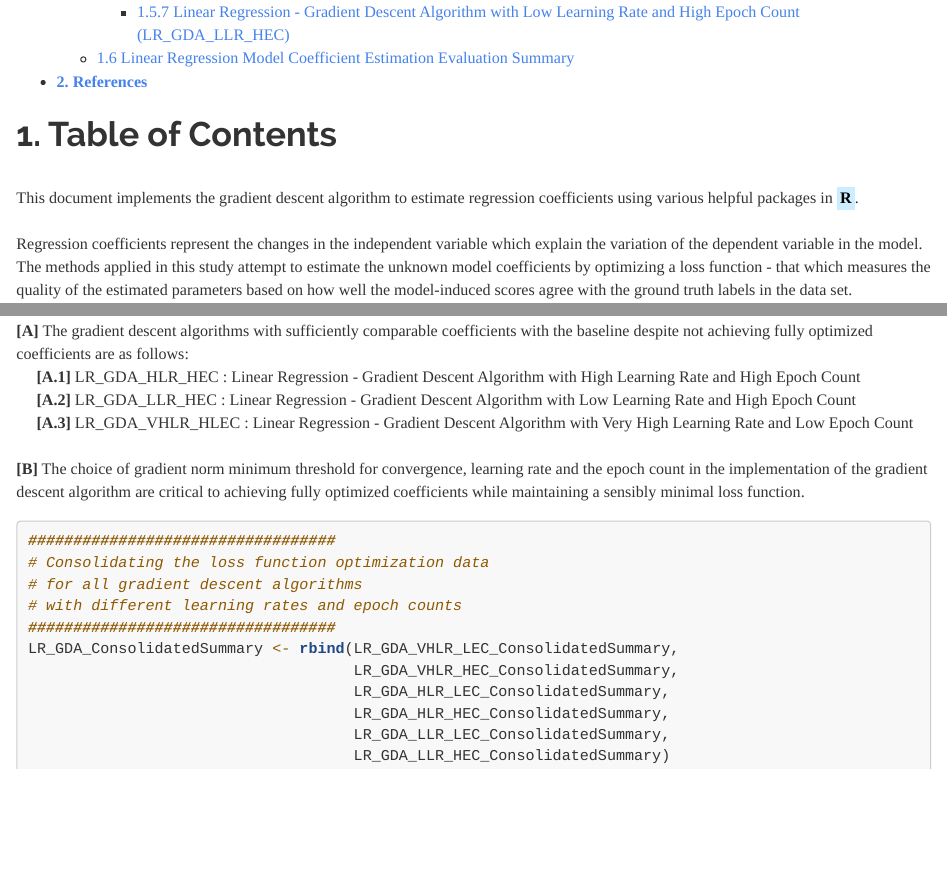
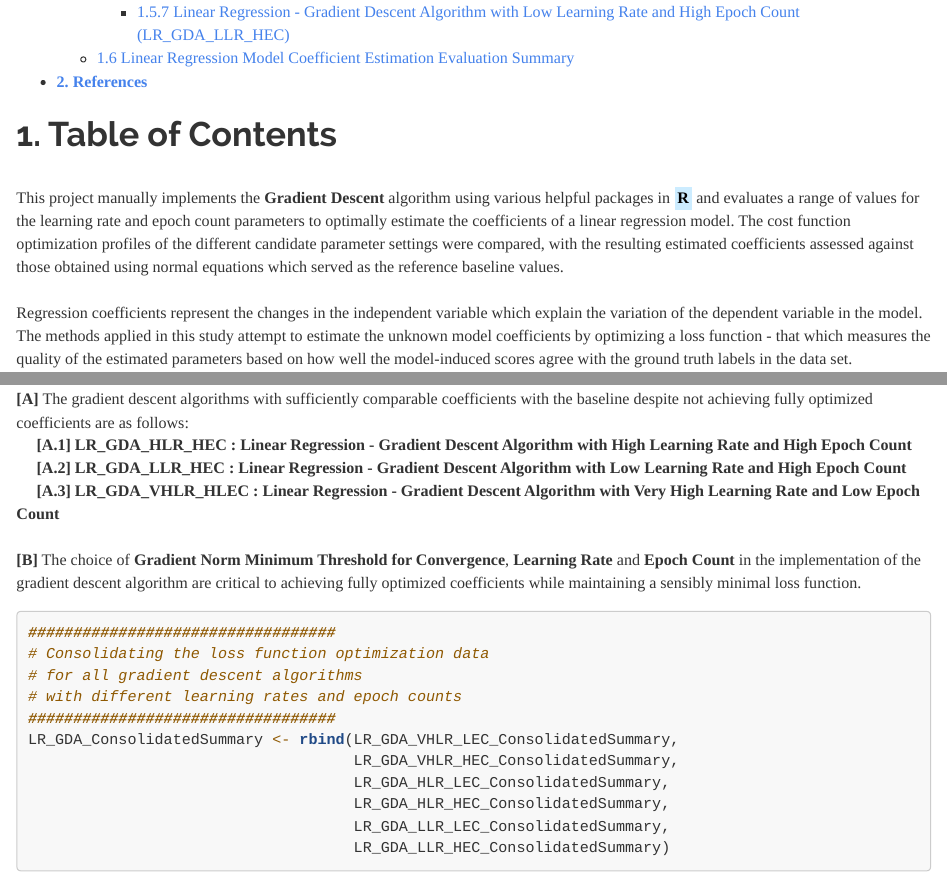
Before and after one commit to JohnPaulinePineda/Portfolio_Project_23, an R Markdown document (docs/index.Rmd): the page in a window 1100 px wide, from 720 px down, and a second part further down, joined at a grey line. Rendered offline with R 4.5, knitr and Pandoc, with nearby package versions; some code elsewhere in the file could not run offline; a font, style sheet, LaTeX package, included part or bibliography that could not be used is replaced or left out; long lines of code are wrapped.

Commit message:
Formulated the HTML and RMD files
Formulated the HTML and RMD files

````diff
--- a/docs/index.Rmd
+++ b/docs/index.Rmd
@@ -16,7 +16,7 @@ knitr::opts_chunk$set(echo = TRUE, fig.width=15, fig.height=10)
 ```
 # **1. Table of Contents**
 |
-| This document implements the gradient descent algorithm to estimate regression coefficients using various helpful packages in <mark style="background-color: #CCECFF">**R**</mark>.
+| This project manually implements the **Gradient Descent** algorithm using various helpful packages in <mark style="background-color: #CCECFF">**R**</mark> and evaluates a range of values for the learning rate and epoch count parameters to optimally estimate the coefficients of a linear regression model. The cost function optimization profiles of the different candidate parameter settings were compared, with the resulting estimated coefficients assessed against those obtained using normal equations which served as the reference baseline values.
 |
 | Regression coefficients represent the changes in the independent variable which explain the variation of the dependent variable in the model. The methods applied in this study attempt to estimate the unknown model coefficients by optimizing a loss function - that which measures the quality of the estimated parameters based on how well the model-induced scores agree with the ground truth labels in the data set.
 |
@@ -1477,11 +1477,11 @@ xyplot(L2Loss ~ Epoch,
 ##  1.6 Linear Regression Model Coefficient Estimation Evaluation Summary
 |
 | **[A]** The gradient descent algorithms with sufficiently comparable coefficients with the baseline despite not achieving fully optimized coefficients are as follows:
-|      **[A.1]** LR_GDA_HLR_HEC : Linear Regression - Gradient Descent Algorithm with High Learning Rate and High Epoch Count
-|      **[A.2]** LR_GDA_LLR_HEC : Linear Regression - Gradient Descent Algorithm with Low Learning Rate and High Epoch Count
-|      **[A.3]** LR_GDA_VHLR_HLEC : Linear Regression - Gradient Descent Algorithm with Very High Learning Rate and Low Epoch Count
-|
-| **[B]** The choice of gradient norm minimum threshold for convergence, learning rate and the epoch count in the implementation of the gradient descent algorithm are critical to achieving fully optimized coefficients while maintaining a sensibly minimal loss function.
+|      **[A.1]** **LR_GDA_HLR_HEC : Linear Regression - Gradient Descent Algorithm with High Learning Rate and High Epoch Count**
+|      **[A.2]** **LR_GDA_LLR_HEC : Linear Regression - Gradient Descent Algorithm with Low Learning Rate and High Epoch Count**
+|      **[A.3]** **LR_GDA_VHLR_HLEC : Linear Regression - Gradient Descent Algorithm with Very High Learning Rate and Low Epoch Count**
+|
+| **[B]** The choice of **Gradient Norm Minimum Threshold for Convergence**, **Learning Rate** and **Epoch Count** in the implementation of the gradient descent algorithm are critical to achieving fully optimized coefficients while maintaining a sensibly minimal loss function.
 |
 ```{r section_1.6, warning=FALSE, message=FALSE}
 ##################################
````
Also changed, not shown: 1 other file.
